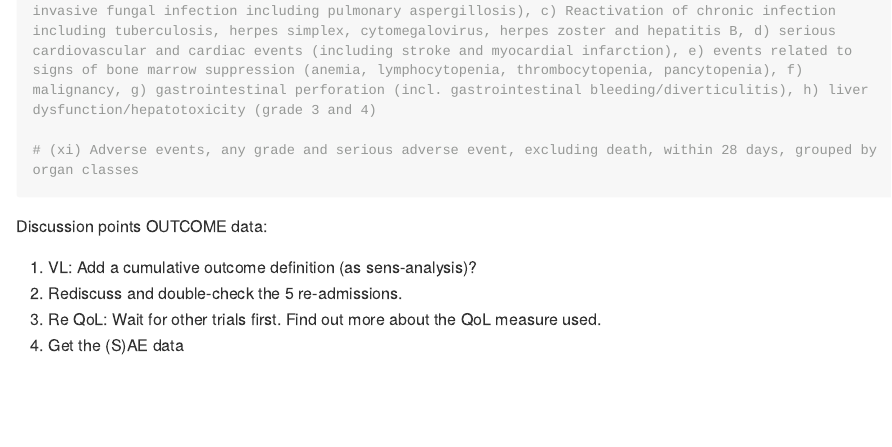
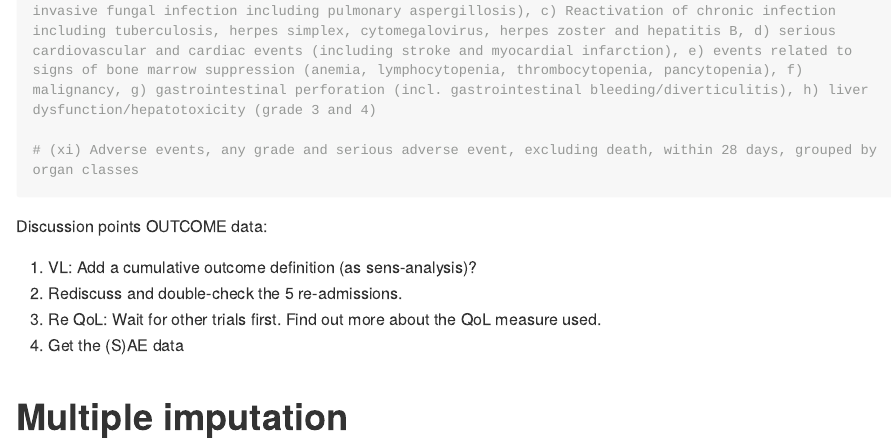
Before and after one commit to alainamstutz/JAKi-IPDMA, an R Markdown document (barisolidact.Rmd): the page in a window 1100 px wide, from 7880 px down. The pictures show the output file barisolidact.md that the author committed with the source, drawn offline in the style of GitHub; long lines of code are wrapped.

Commit message:
from RStudio: incl. graphics

````diff
--- a/barisolidact.Rmd
+++ b/barisolidact.Rmd
@@ -344,3 +345,8 @@
 2) Rediscuss and double-check the 5 re-admissions.
 3) Re QoL: Wait for other trials first. Find out more about the QoL measure used.
 4) Get the (S)AE data
+
+# Multiple imputation
+```{r}
+
+```
````
Also changed, not shown: barisolidact.md, barisolidact.Rmd (1 more changed lines).
